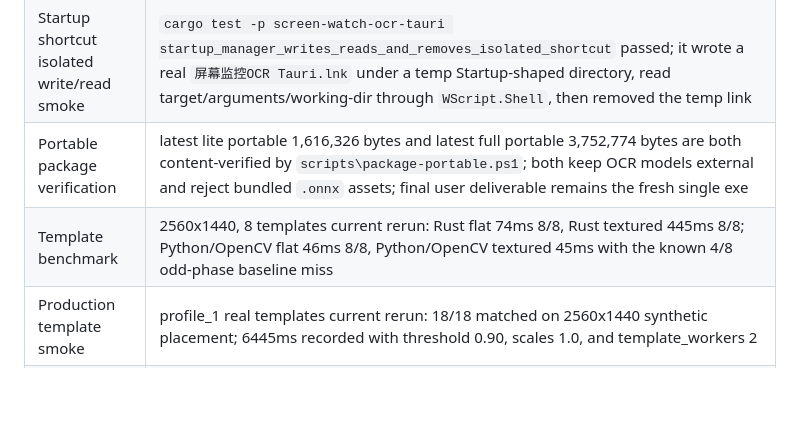
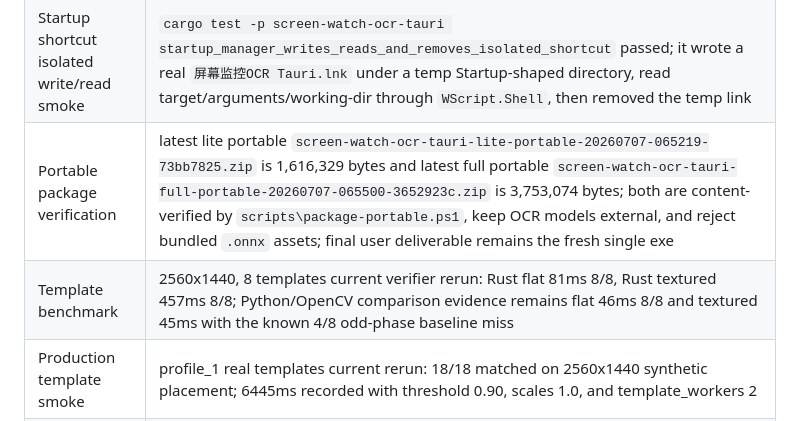
Before and after one commit to WesPerez/E-Project-Common-screen-watch-ocr-tauri, a Markdown page: docs/COMPARISON_AUDIT.md, the part around one of its changes. GitHub-like rendering; blank space fills up the shorter version.

```diff
--- a/docs/COMPARISON_AUDIT.md
+++ b/docs/COMPARISON_AUDIT.md
@@ -69,8 +69,8 @@ Everything else is separated so old and new processes do not collide:
 | WebView monitoring soak | Current final SHA-256 `6363339...` ran profile monitoring for 600,000ms with 300 UI samples, tick delta 1117, hit delta 1117, progress-log delta 47, and stopped with the button restored to `开始监控` |
 | WebView2 runtime boundary | Local read-only runtime audit found Microsoft Edge WebView2 Runtime `149.0.4022.98`; Tauri official docs confirm WebView2 is preinstalled on Windows 11 and installer-handled on older Windows versions | Final single-exe smoke proves this machine and other WebView2-present Windows machines; it does not prove machines where WebView2 has been removed or was never installed |
 | Startup shortcut isolated write/read smoke | `cargo test -p screen-watch-ocr-tauri startup_manager_writes_reads_and_removes_isolated_shortcut` passed; it wrote a real `屏幕监控OCR Tauri.lnk` under a temp Startup-shaped directory, read target/arguments/working-dir through `WScript.Shell`, then removed the temp link | Proves real `.lnk` COM creation without mutating the user's actual Startup folder |
-| Portable package verification | latest lite portable 1,616,326 bytes and latest full portable 3,752,774 bytes are both content-verified by `scripts\package-portable.ps1`; both keep OCR models external and reject bundled `.onnx` assets; final user deliverable remains the fresh single exe |
-| Template benchmark | 2560x1440, 8 templates current rerun: Rust flat 74ms 8/8, Rust textured 445ms 8/8; Python/OpenCV flat 46ms 8/8, Python/OpenCV textured 45ms with the known 4/8 odd-phase baseline miss |
+| Portable package verification | latest lite portable `screen-watch-ocr-tauri-lite-portable-20260707-065219-73bb7825.zip` is 1,616,329 bytes and latest full portable `screen-watch-ocr-tauri-full-portable-20260707-065500-3652923c.zip` is 3,753,074 bytes; both are content-verified by `scripts\package-portable.ps1`, keep OCR models external, and reject bundled `.onnx` assets; final user deliverable remains the fresh single exe |
+| Template benchmark | 2560x1440, 8 templates current verifier rerun: Rust flat 81ms 8/8, Rust textured 457ms 8/8; Python/OpenCV comparison evidence remains flat 46ms 8/8 and textured 45ms with the known 4/8 odd-phase baseline miss |
 | Production template smoke | profile_1 real templates current rerun: 18/18 matched on 2560x1440 synthetic placement; 6445ms recorded with threshold 0.90, scales 1.0, and template_workers 2 |
 | Real OCR smoke | Current rerun passed with external PP-OCRv5 English models recognizing READY and external PP-OCRv5 Chinese models recognizing a generated `准备好了` PNG through `cargo test --features ocr`; `npm run ocr:text:parity` compared old Python `Detector._ocr` supplied-row semantics against Rust OCR text detection/ScanEngine tests, and current `npm run ocr:corpus:smoke` recognized READY, ALERT 42, OCR TEST, SCAN COMPLETE, ERROR 100%, 准备好了, 开始监控, 屏幕监控, and 发现异常 generated PNGs |
 | Manual evidence status | 18 pass, 0 blocked, 0 fail, 0 missing, 0 incomplete, 0 invalid |
```
Also changed, not shown: other parts of docs/COMPARISON_AUDIT.md (+1 -1 lines), docs/ACCEPTANCE.md (+16 -0 lines).
